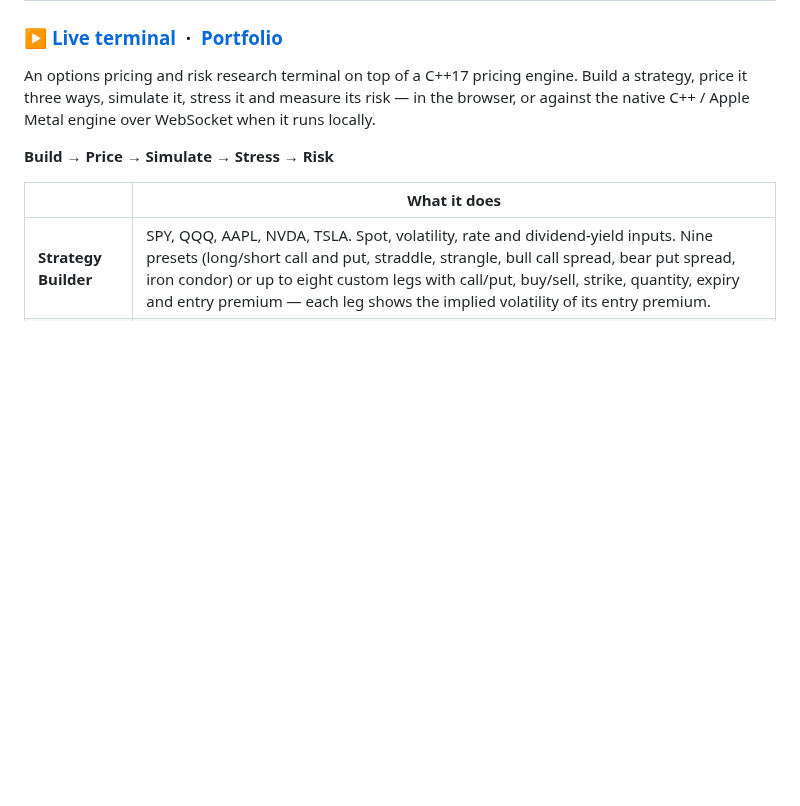
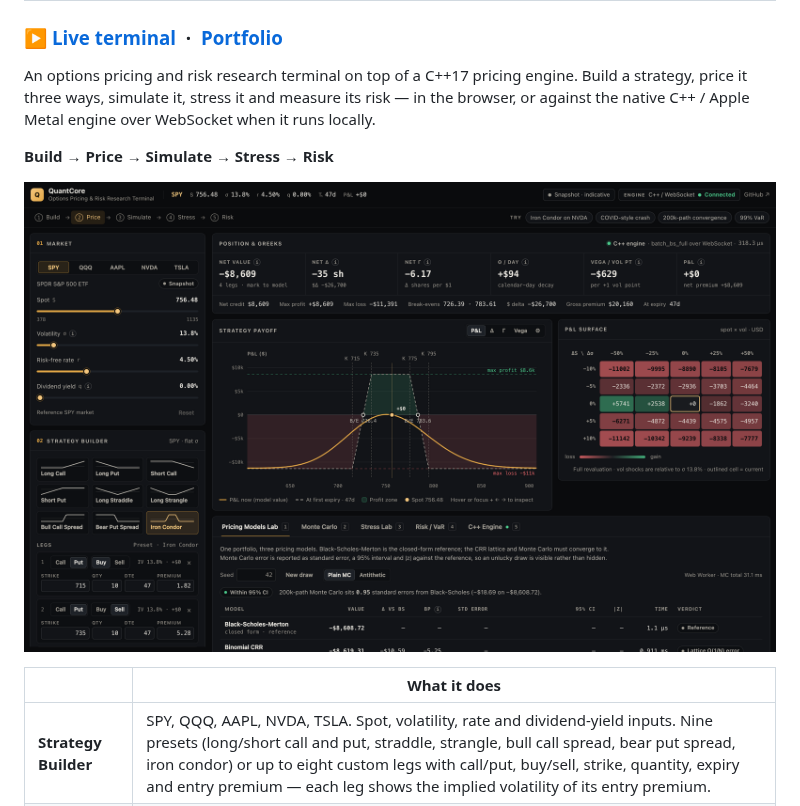
Before and after one commit to gkhurana21/quantcore, a Markdown page: README.md, the part around the change. GitHub-like rendering; pictures changed too: docs/terminal.png (added); blank space fills up the shorter version.

Commit message:
docs: README screenshot of the terminal
Captured with scripts/capture-screenshot.mjs from the production build running
locally with the C++ engine connected.

Co-Authored-By: Claude Opus 5 <noreply@anthropic.com>

```diff
--- a/README.md
+++ b/README.md
@@ -7,6 +7,8 @@ ways, simulate it, stress it and measure its risk — in the browser, or against
 over WebSocket when it runs locally.
 
 **Build → Price → Simulate → Stress → Risk**
+
+![QuantCore terminal: an iron condor with Greeks, payoff chart, P&L surface and the Pricing Models Lab, running locally with the C++ engine connected](docs/terminal.png)
 
 | | What it does |
 |---|---|
```
